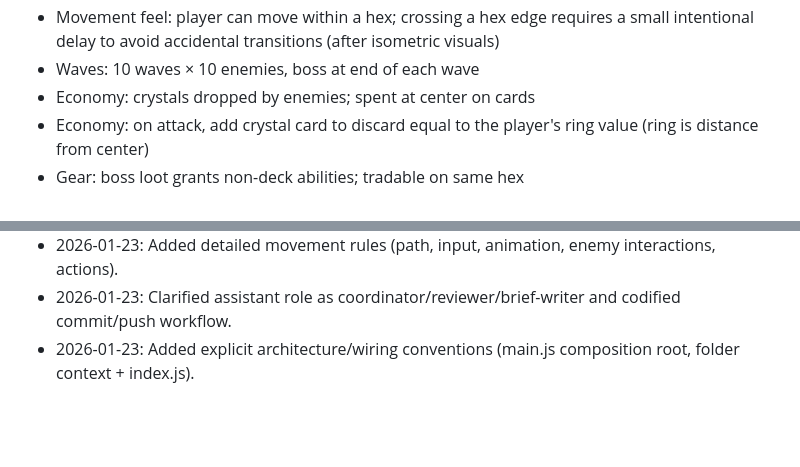
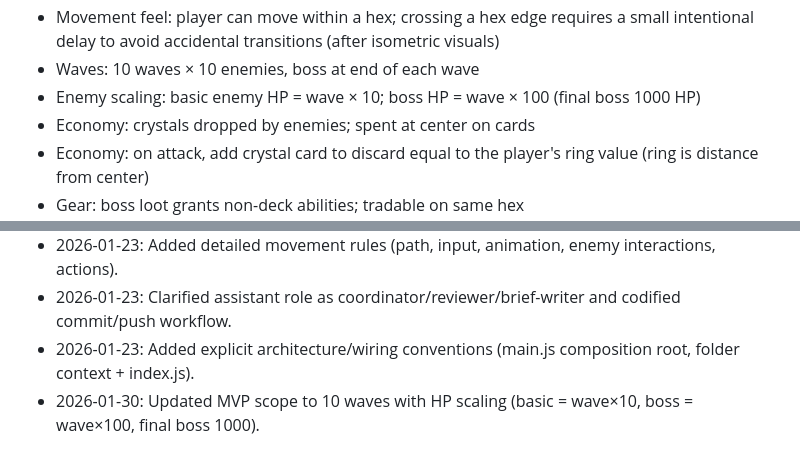
Before and after one commit to Tkogiah/defend-the-castle, a Markdown page: CONTEXT.md, 2 parts joined by grey strips. Rendered like a GitHub page; blank space fills up the shorter version.

Commit message:
Update MVP scope to 10-wave scaling

```diff
--- a/CONTEXT.md
+++ b/CONTEXT.md
@@ -52,6 +52,7 @@ Use this checklist on session start or after reload.
 - Animation: movement is step-by-step animated in MVP
 - Movement feel: player can move within a hex; crossing a hex edge requires a small intentional delay to avoid accidental transitions (after isometric visuals)
 - Waves: 10 waves × 10 enemies, boss at end of each wave
+- Enemy scaling: basic enemy HP = wave × 10; boss HP = wave × 100 (final boss 1000 HP)
 - Economy: crystals dropped by enemies; spent at center on cards
 - Economy: on attack, add crystal card to discard equal to the player's ring value (ring is distance from center)
 - Gear: boss loot grants non-deck abilities; tradable on same hex
@@ -76,3 +77,4 @@ Use this checklist on session start or after reload.
 - 2026-01-23: Added detailed movement rules (path, input, animation, enemy interactions, actions).
 - 2026-01-23: Clarified assistant role as coordinator/reviewer/brief-writer and codified commit/push workflow.
 - 2026-01-23: Added explicit architecture/wiring conventions (main.js composition root, folder context + index.js).
+- 2026-01-30: Updated MVP scope to 10 waves with HP scaling (basic = wave×10, boss = wave×100, final boss 1000).
```
Also changed, not shown: specs/mvp.md (+4 -4 lines).
